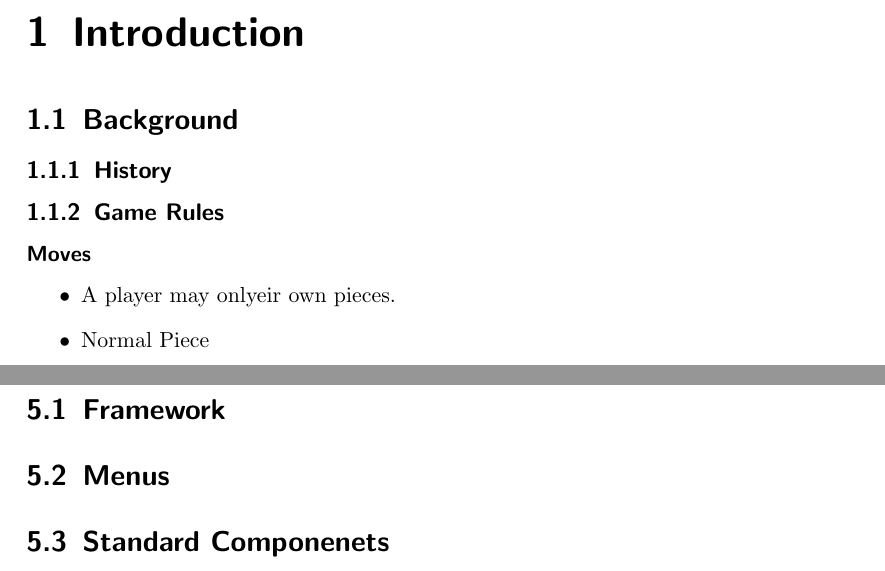
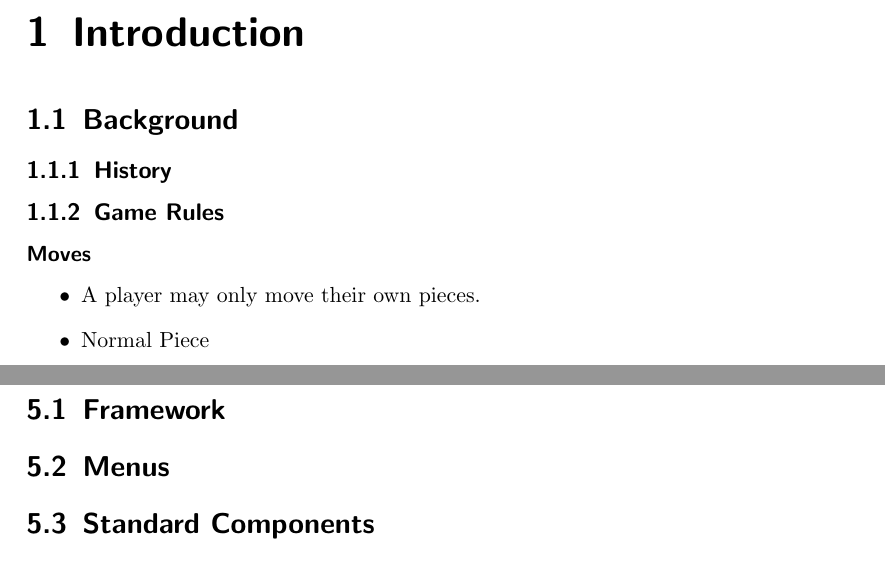
Before and after one commit to jzlotek/drexel-cs451, a LaTeX document (docs/requirements.tex): two parts of pages 4 and 9 of 13 before the commit and two parts of pages 4 and 9 of 12 after it, joined at a grey line, cut so that both start at the same text. Compiled offline with pdfLaTeX.

Commit message:
documents

```diff
--- a/docs/requirements.tex
+++ b/docs/requirements.tex
@@ -7,7 +7,6 @@
 \usepackage[bookmarks=true]{hyperref}
 \usepackage[utf8]{inputenc}
 \usepackage[english]{babel}
-\usepackage{cite}
 
 \newenvironment{enum}
 {\begin{enumerate}[label*=\arabic*.][resume]}
@@ -84,7 +83,7 @@
 
 \subsubsection{Moves}
 \begin{itemize}
-    \item A player may onlyeir own pieces.
+    \item A player may only move their own pieces.
     \item Normal Piece
         \subitem A normal piece may only move toward the other player's side of the board.
         \subitem A normal piece may move diagnally to the left or right to a vacant square in front of it.
@@ -209,18 +208,9 @@ It will serve as a reference while developing, testing, and maintaining the diff
 
 \section{Framework}
 
-\begin{enumerate}[label*=N\arabic*.]
-\end{enumerate}
-
 \section{Menus}
 
-\begin{enumerate}[label*=M\arabic*.]
-\end{enumerate}
-
-\section{Standard Componenets}
-
-\begin{enumerate}[label*=SC\arabic*.]
-\end{enumerate}
+\section{Standard Components}
 
 \chapter{Program Usage}
 
```
Also changed, not shown: docs/cite.bib (added, +6 -0 lines), docs/requirements.tex (12 more changed lines).
